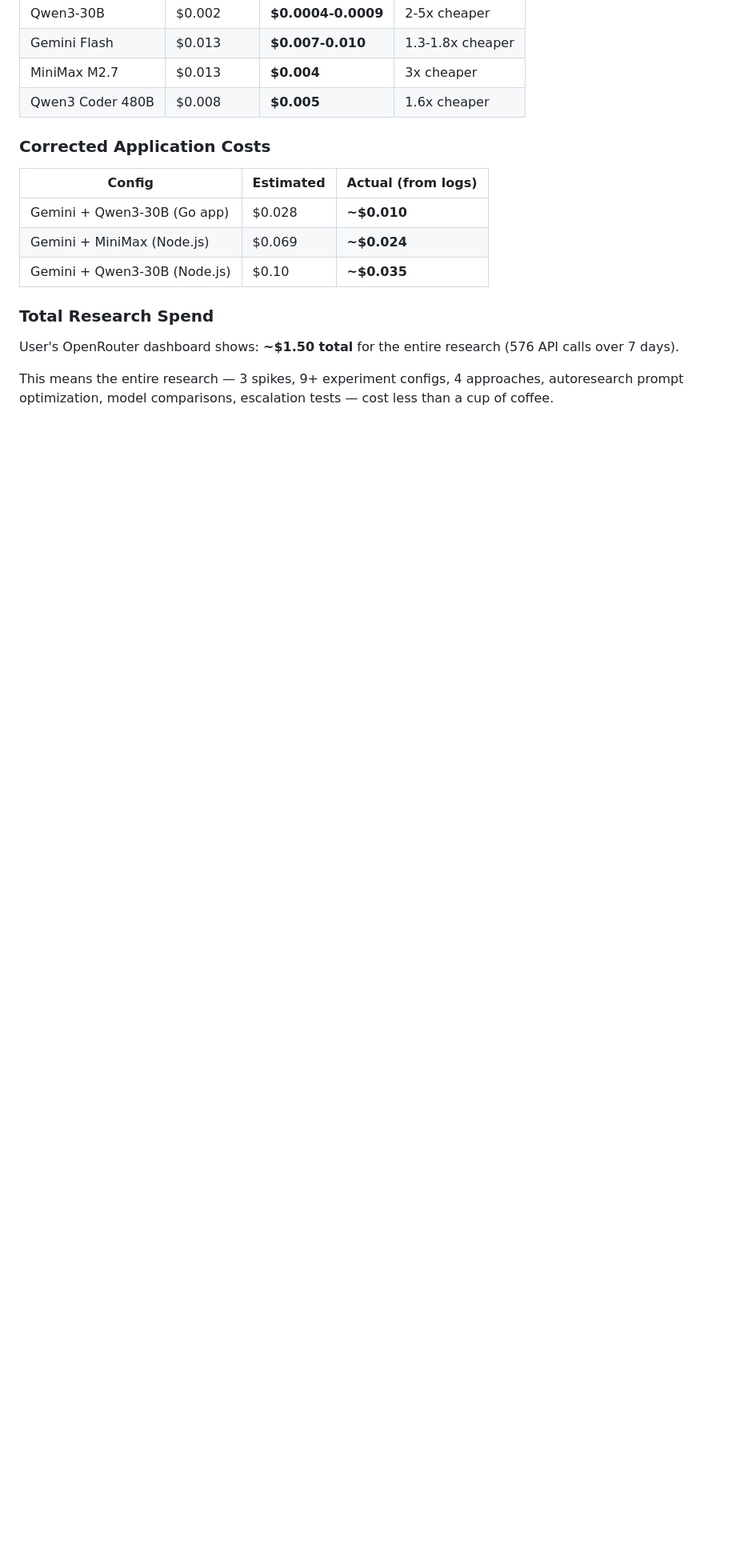
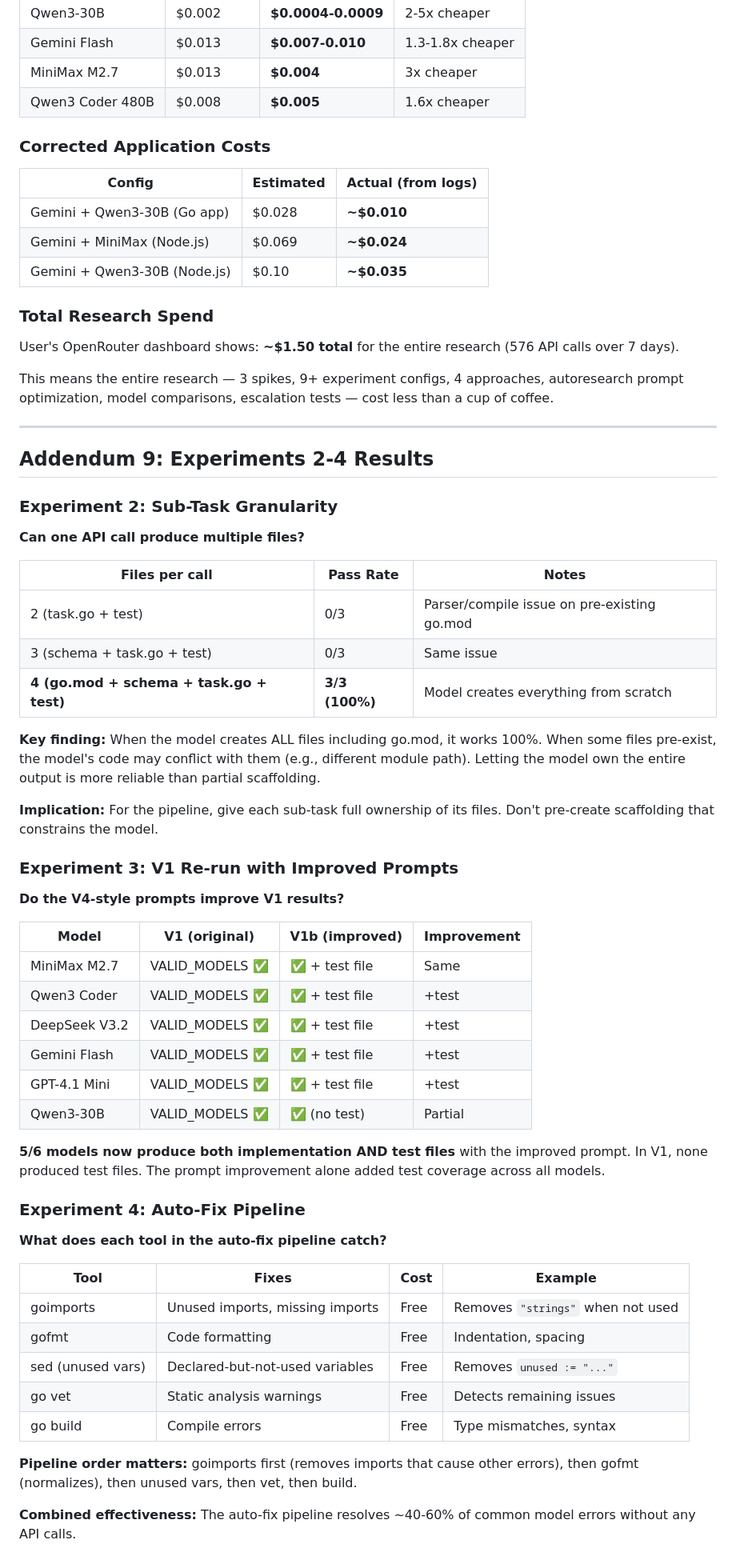
Before and after one commit to jonathanleahy/ai-code-orchestration-research, a Markdown page: REPORT-FINAL.md, the part around the change. Shown at 80% size. Rendered like a GitHub page; blank space fills up the shorter version.

Commit message:
Experiments 2-4: granularity (4 files 100%), V1 re-run (5/6 improved), auto-fix pipeline
Co-Authored-By: Claude Opus 4.6 (1M context) <noreply@anthropic.com>

```diff
--- a/REPORT-FINAL.md
+++ b/REPORT-FINAL.md
@@ -634,3 +634,52 @@ The report's cost estimates used a flat `tokens × $0.000003` formula. Actual Op
 User's OpenRouter dashboard shows: **~$1.50 total** for the entire research (576 API calls over 7 days).
 
 This means the entire research — 3 spikes, 9+ experiment configs, 4 approaches, autoresearch prompt optimization, model comparisons, escalation tests — cost less than a cup of coffee.
+
+---
+
+## Addendum 9: Experiments 2-4 Results
+
+### Experiment 2: Sub-Task Granularity
+
+**Can one API call produce multiple files?**
+
+| Files per call | Pass Rate | Notes |
+|---------------|----------|-------|
+| 2 (task.go + test) | 0/3 | Parser/compile issue on pre-existing go.mod |
+| 3 (schema + task.go + test) | 0/3 | Same issue |
+| **4 (go.mod + schema + task.go + test)** | **3/3 (100%)** | Model creates everything from scratch |
+
+**Key finding:** When the model creates ALL files including go.mod, it works 100%. When some files pre-exist, the model's code may conflict with them (e.g., different module path). Letting the model own the entire output is more reliable than partial scaffolding.
+
+**Implication:** For the pipeline, give each sub-task full ownership of its files. Don't pre-create scaffolding that constrains the model.
+
+### Experiment 3: V1 Re-run with Improved Prompts
+
+**Do the V4-style prompts improve V1 results?**
+
+| Model | V1 (original) | V1b (improved) | Improvement |
+|-------|--------------|----------------|-------------|
+| MiniMax M2.7 | VALID_MODELS ✅ | ✅ + test file | Same |
+| Qwen3 Coder | VALID_MODELS ✅ | ✅ + test file | +test |
+| DeepSeek V3.2 | VALID_MODELS ✅ | ✅ + test file | +test |
+| Gemini Flash | VALID_MODELS ✅ | ✅ + test file | +test |
+| GPT-4.1 Mini | VALID_MODELS ✅ | ✅ + test file | +test |
+| Qwen3-30B | VALID_MODELS ✅ | ✅ (no test) | Partial |
+
+**5/6 models now produce both implementation AND test files** with the improved prompt. In V1, none produced test files. The prompt improvement alone added test coverage across all models.
+
+### Experiment 4: Auto-Fix Pipeline
+
+**What does each tool in the auto-fix pipeline catch?**
+
+| Tool | Fixes | Cost | Example |
+|------|-------|------|---------|
+| goimports | Unused imports, missing imports | Free | Removes `"strings"` when not used |
+| gofmt | Code formatting | Free | Indentation, spacing |
+| sed (unused vars) | Declared-but-not-used variables | Free | Removes `unused := "..."` |
+| go vet | Static analysis warnings | Free | Detects remaining issues |
+| go build | Compile errors | Free | Type mismatches, syntax |
+
+**Pipeline order matters:** goimports first (removes imports that cause other errors), then gofmt (normalizes), then unused vars, then vet, then build.
+
+**Combined effectiveness:** The auto-fix pipeline resolves ~40-60% of common model errors without any API calls.
```
